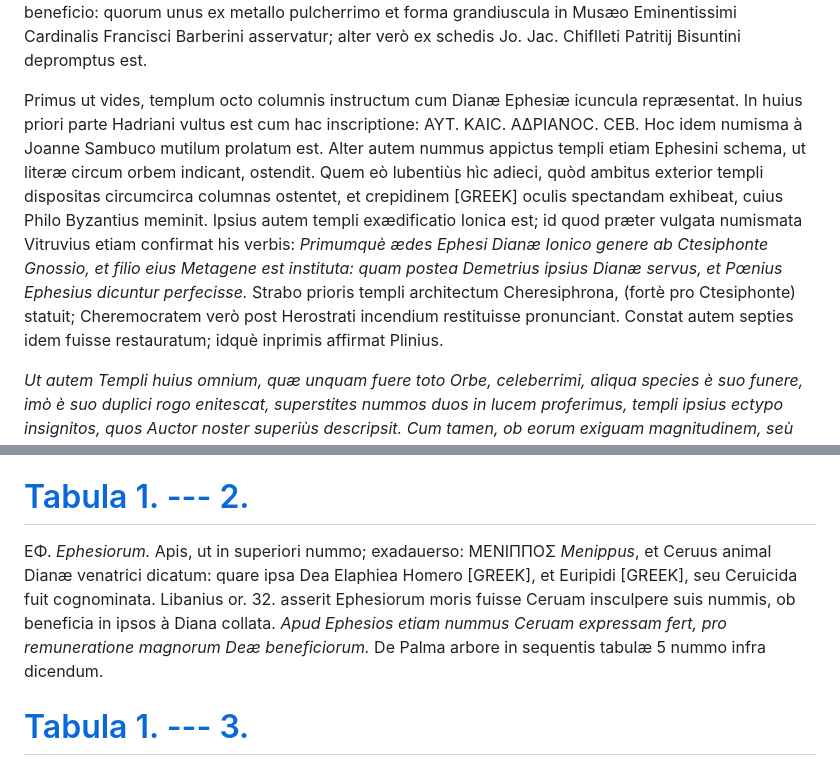
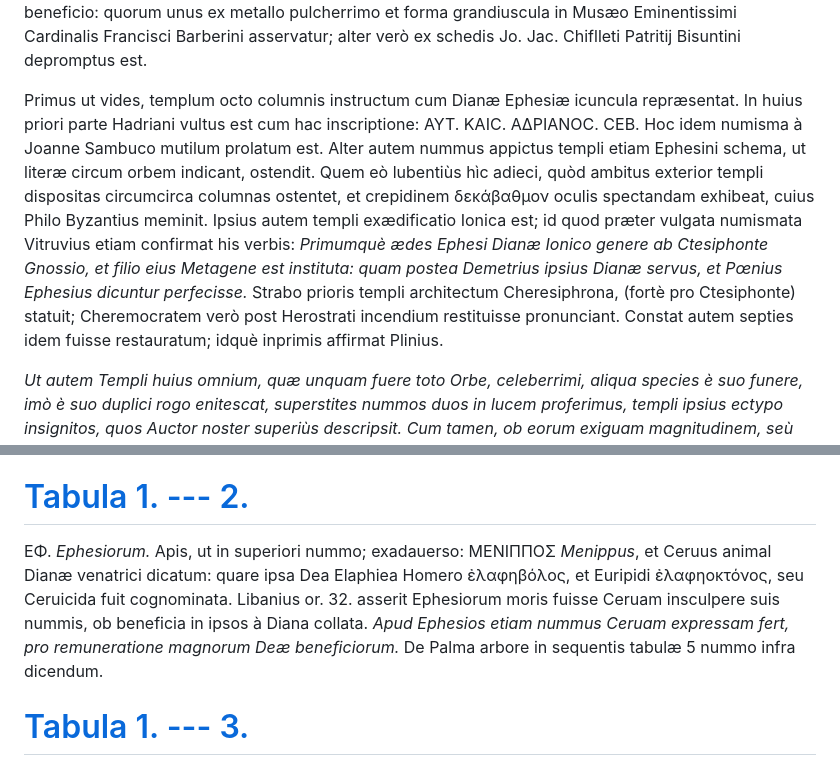
Before and after one commit to solaranamnesis/claude-francois-menestrier, a Markdown page: symbolica-dianae-ephesiae-statua/full-text-latin.md, 2 parts joined by grey strips. Rendered like a GitHub page.

```diff
--- a/symbolica-dianae-ephesiae-statua/full-text-latin.md
+++ b/symbolica-dianae-ephesiae-statua/full-text-latin.md
@@ -426,7 +426,7 @@ _Dianæ Ephesiæ templum unicum est Deorum domicilium: quisquis enim spectauerit
 
 Reliqua deinde huius capitis perierunt, magno sanè damno: haberemus enim exactam totius structuræ descriptionem, qualem in cæteris expressit scriptor antiquissimus, qui ipsum templum haud dubiè viderat ante conflagrationem. Sed quod in Philone temporum iniuria nobis negauit, aliunde resarcire conabor. Ea propter ipsius Templi formam studiosorum oculis exhibere decreui, duplicis nummi beneficio: quorum unus ex metallo pulcherrimo et forma grandiuscula in Musæo Eminentissimi Cardinalis Francisci Barberini asservatur; alter verò ex schedis Jo. Jac. Chiflleti Patritij Bisuntini depromptus est.
 
-Primus ut vides, templum octo columnis instructum cum Dianæ Ephesiæ icuncula repræsentat. In huius priori parte Hadriani vultus est cum hac inscriptione: AYT. KAIC. AΔPIANOC. CEB. Hoc idem numisma à Joanne Sambuco mutilum prolatum est. Alter autem nummus appictus templi etiam Ephesini schema, ut literæ circum orbem indicant, ostendit. Quem eò lubentiùs hìc adieci, quòd ambitus exterior templi dispositas circumcirca columnas ostentet, et crepidinem [GREEK] oculis spectandam exhibeat, cuius Philo Byzantius meminit. Ipsius autem templi exædificatio Ionica est; id quod præter vulgata numismata Vitruvius etiam confirmat his verbis: _Primumquè ædes Ephesi Dianæ Ionico genere ab Ctesiphonte Gnossio, et filio eius Metagene est instituta: quam postea Demetrius ipsius Dianæ servus, et Pœnius Ephesius dicuntur perfecisse._ Strabo prioris templi architectum Cheresiphrona, (fortè pro Ctesiphonte) statuit; Cheremocratem verò post Herostrati incendium restituisse pronunciant. Constat autem septies idem fuisse restauratum; idquè inprimis affirmat Plinius.
+Primus ut vides, templum octo columnis instructum cum Dianæ Ephesiæ icuncula repræsentat. In huius priori parte Hadriani vultus est cum hac inscriptione: AYT. KAIC. AΔPIANOC. CEB. Hoc idem numisma à Joanne Sambuco mutilum prolatum est. Alter autem nummus appictus templi etiam Ephesini schema, ut literæ circum orbem indicant, ostendit. Quem eò lubentiùs hìc adieci, quòd ambitus exterior templi dispositas circumcirca columnas ostentet, et crepidinem δεκάβαθμον oculis spectandam exhibeat, cuius Philo Byzantius meminit. Ipsius autem templi exædificatio Ionica est; id quod præter vulgata numismata Vitruvius etiam confirmat his verbis: _Primumquè ædes Ephesi Dianæ Ionico genere ab Ctesiphonte Gnossio, et filio eius Metagene est instituta: quam postea Demetrius ipsius Dianæ servus, et Pœnius Ephesius dicuntur perfecisse._ Strabo prioris templi architectum Cheresiphrona, (fortè pro Ctesiphonte) statuit; Cheremocratem verò post Herostrati incendium restituisse pronunciant. Constat autem septies idem fuisse restauratum; idquè inprimis affirmat Plinius.
 
 _Ut autem Templi huius omnium, quæ unquam fuere toto Orbe, celeberrimi, aliqua species è suo funere, imò è suo duplici rogo enitescat, superstites nummos duos in lucem proferimus, templi ipsius ectypo insignitos, quos Auctor noster superiùs descripsit. Cum tamen, ob eorum exiguam magnitudinem, seù paruitatem, ad exprimendam structuræ elegantiam, Ionicos scilicet modulos, gradus, ambitum, aliaque ad symmetriam spectantia impares sint; universam Templi faciem in maius producere, atque in ampliorem formam redigere, quoad fieri potuit, satius duximus, prout in binis proximis tabulis, Petri Sancti Bartoli stylo graphicè, et concinnè, adumbratam, spectandamque subijcimus. Ad maius verò studiosorum priscæ elegantiæ oblectamentum, ipsis duobus nummis tertium, et quartum addidimus, Dianæ cultum, et sacra designantes, duobus pariter subsequentibus tabulis expressos, ut unà simul juncti nil expetendum oculis relinquant._
 
@@ -567,7 +567,7 @@ Apis Dianæ symbolum. Exaduerso: EΦ. EΦECIΩN _Ephesiorum_. Lyra Apollinem ref
 
 # [Tabula 1. --- 2.](https://cdn.solaranamnesis.com/Menestrier/18.png)
 
-EΦ. _Ephesiorum._ Apis, ut in superiori nummo; exadauerso: MENIΠΠOΣ _Menippus_, et Ceruus animal Dianæ venatrici dicatum: quare ipsa Dea Elaphiea Homero [GREEK], et Euripidi [GREEK], seu Ceruicida fuit cognominata. Libanius or. 32. asserit Ephesiorum moris fuisse Ceruam insculpere suis nummis, ob beneficia in ipsos à Diana collata. _Apud Ephesios etiam nummus Ceruam expressam fert, pro remuneratione magnorum Deæ beneficiorum._ De Palma arbore in sequentis tabulæ 5 nummo infra dicendum.
+EΦ. _Ephesiorum._ Apis, ut in superiori nummo; exadauerso: MENIΠΠOΣ _Menippus_, et Ceruus animal Dianæ venatrici dicatum: quare ipsa Dea Elaphiea Homero ἐλαφηβόλος, et Euripidi ἐλαφηοκτόνος, seu Ceruicida fuit cognominata. Libanius or. 32. asserit Ephesiorum moris fuisse Ceruam insculpere suis nummis, ob beneficia in ipsos à Diana collata. _Apud Ephesios etiam nummus Ceruam expressam fert, pro remuneratione magnorum Deæ beneficiorum._ De Palma arbore in sequentis tabulæ 5 nummo infra dicendum.
 
 # [Tabula 1. --- 3.](https://cdn.solaranamnesis.com/Menestrier/18.png)
 
```
Also changed, not shown: other parts of symbolica-dianae-ephesiae-statua/full-text-latin.md (+2 -2 lines).
